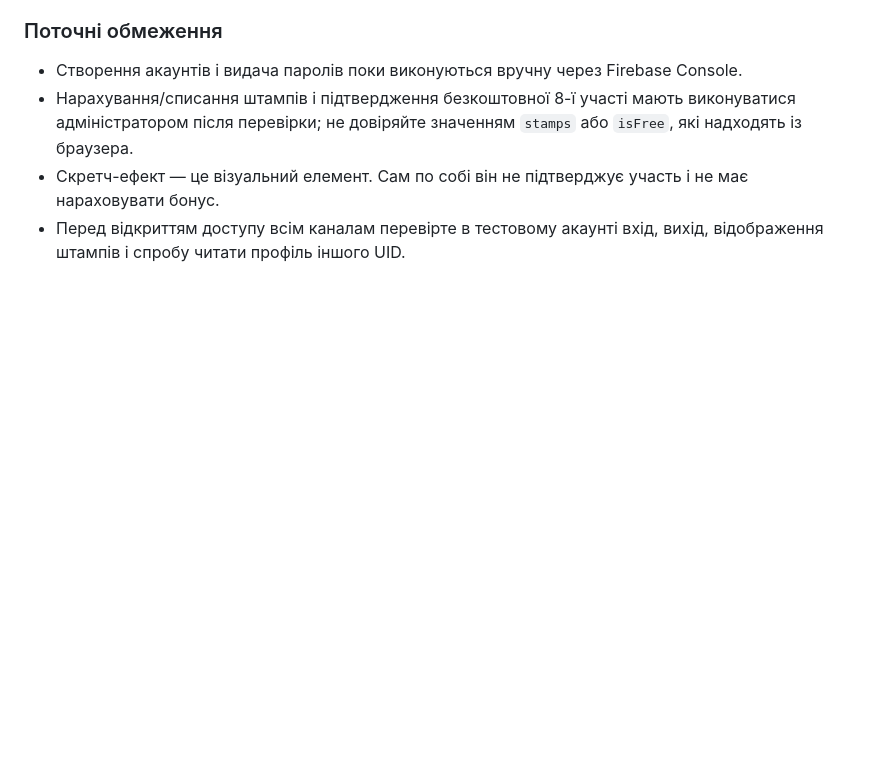
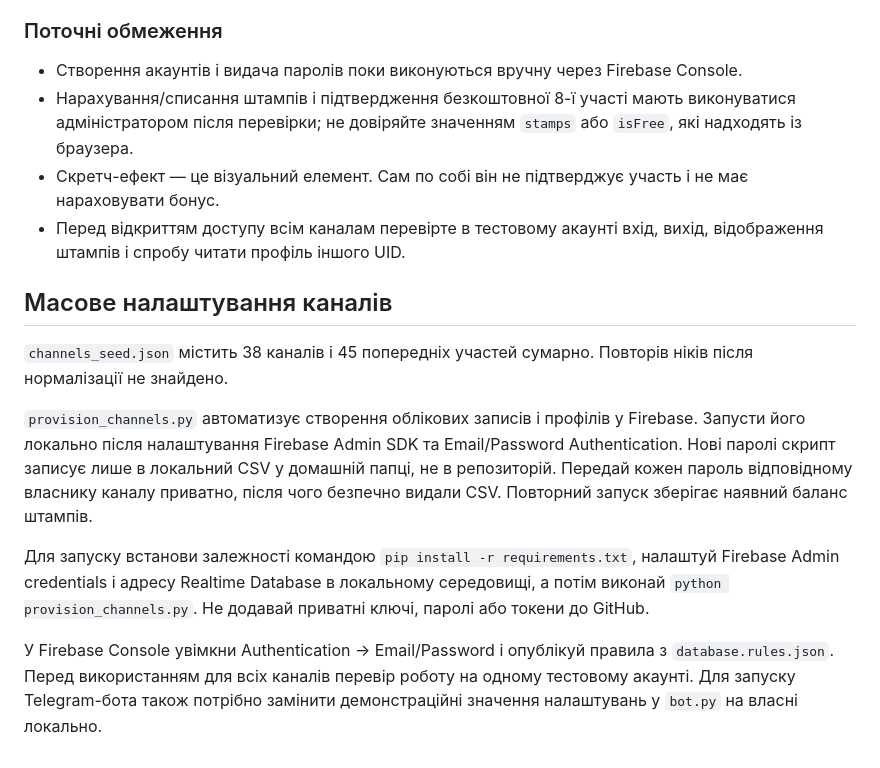
Before and after one commit to anastasiiahrokhovska/anti_english_loyalty_project, a Markdown page: README.md, the part around the change. Rendered like a GitHub page; blank space fills up the shorter version.

Commit message:
Document channel roster provisioning steps

```diff
--- a/README.md
+++ b/README.md
@@ -59,3 +59,14 @@
 - Нарахування/списання штампів і підтвердження безкоштовної 8-ї участі мають виконуватися адміністратором після перевірки; не довіряйте значенням `stamps` або `isFree`, які надходять із браузера.
 - Скретч-ефект — це візуальний елемент. Сам по собі він не підтверджує участь і не має нараховувати бонус.
 - Перед відкриттям доступу всім каналам перевірте в тестовому акаунті вхід, вихід, відображення штампів і спробу читати профіль іншого UID.
+
+
+## Масове налаштування каналів
+
+`channels_seed.json` містить 38 каналів і 45 попередніх участей сумарно. Повторів ніків після нормалізації не знайдено.
+
+`provision_channels.py` автоматизує створення облікових записів і профілів у Firebase. Запусти його локально після налаштування Firebase Admin SDK та Email/Password Authentication. Нові паролі скрипт записує лише в локальний CSV у домашній папці, не в репозиторій. Передай кожен пароль відповідному власнику каналу приватно, після чого безпечно видали CSV. Повторний запуск зберігає наявний баланс штампів.
+
+Для запуску встанови залежності командою `pip install -r requirements.txt`, налаштуй Firebase Admin credentials і адресу Realtime Database в локальному середовищі, а потім виконай `python provision_channels.py`. Не додавай приватні ключі, паролі або токени до GitHub.
+
+У Firebase Console увімкни Authentication → Email/Password і опублікуй правила з `database.rules.json`. Перед використанням для всіх каналів перевір роботу на одному тестовому акаунті. Для запуску Telegram-бота також потрібно замінити демонстраційні значення налаштувань у `bot.py` на власні локально.
```
